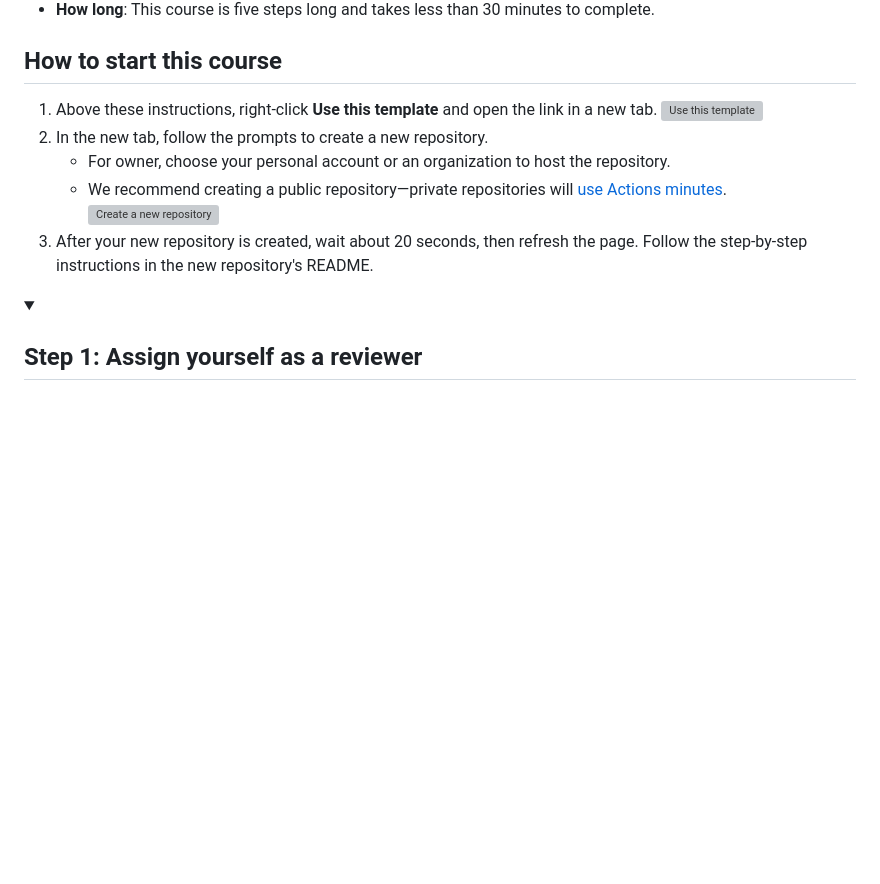
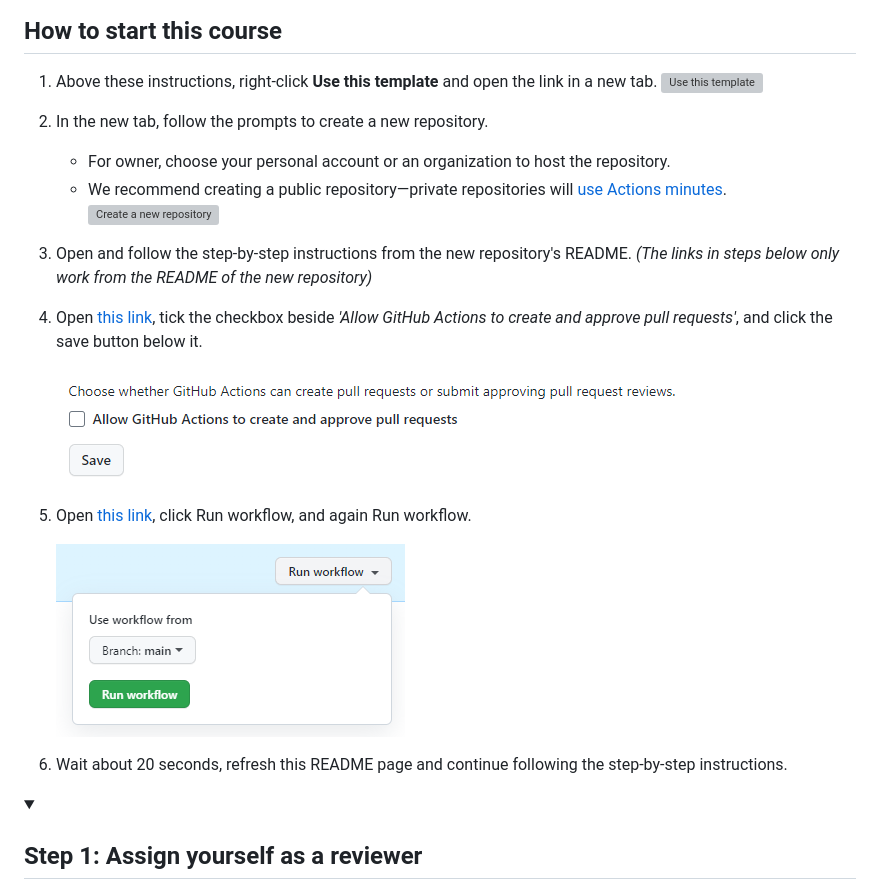
Before and after one commit to skills/review-pull-requests, a Markdown page: README.md, the part around the change. GitHub-like rendering; pictures changed too: images/actions-setting.png (added), images/run-workflow.png (added); folded sections open; blank space fills up the shorter version; grey boxes are pictures that could not be loaded.

Commit message:
pr and readme bug fix

```diff
--- a/README.md
+++ b/README.md
@@ -36,7 +36,14 @@ All great projects start with collaboration. Pull requests are the foundation of
    - For owner, choose your personal account or an organization to host the repository.
    - We recommend creating a public repository—private repositories will [use Actions minutes](https://docs.github.com/en/billing/managing-billing-for-github-actions/about-billing-for-github-actions).
    ![Create a new repository](https://user-images.githubusercontent.com/1221423/169618722-406dc508-add4-4074-83f0-c7a7ad87f6f3.png)
-3. After your new repository is created, wait about 20 seconds, then refresh the page. Follow the step-by-step instructions in the new repository's README.
+3. Open and follow the step-by-step instructions from the new repository's README. *(The links in steps below only work from the README of the new repository)*
+3. Open [this link](../../settings/actions), tick the checkbox beside *'Allow GitHub Actions to create and approve pull requests'*, and click the save button below it.
+
+   ![Change actions setting](./images/actions-setting.png)
+4. Open [this link](../../actions/workflows/0-start.yml), click Run workflow, and again Run workflow.
+
+   ![Run workflow](./images/run-workflow.png)
+5. Wait about 20 seconds, refresh this README page and continue following the step-by-step instructions.
 
 <!--endstep0-->
 
```
Also changed, not shown: 7 other files.
